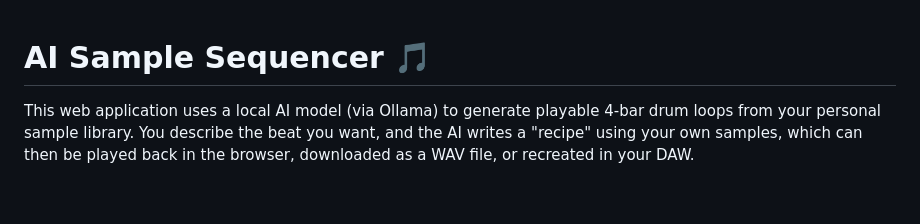
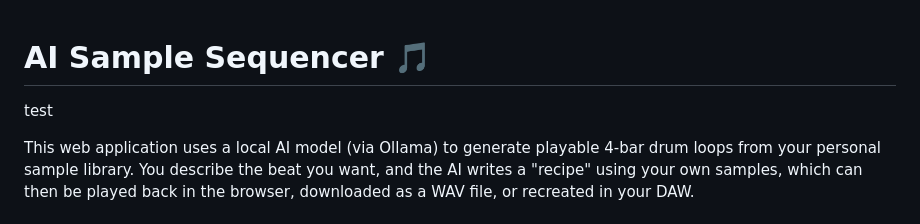
Before and after one commit to anonymous14386/AI-Beat-Maker, a Markdown page: README.md, the part around the change. GitHub-like rendering; blank space fills up the shorter version.

```diff
--- a/README.md
+++ b/README.md
@@ -1,4 +1,6 @@
 # AI Sample Sequencer 🎵
+
+test
 
 This web application uses a local AI model (via Ollama) to generate playable 4-bar drum loops from your personal sample library. You describe the beat you want, and the AI writes a "recipe" using your own samples, which can then be played back in the browser, downloaded as a WAV file, or recreated in your DAW.
 
```
